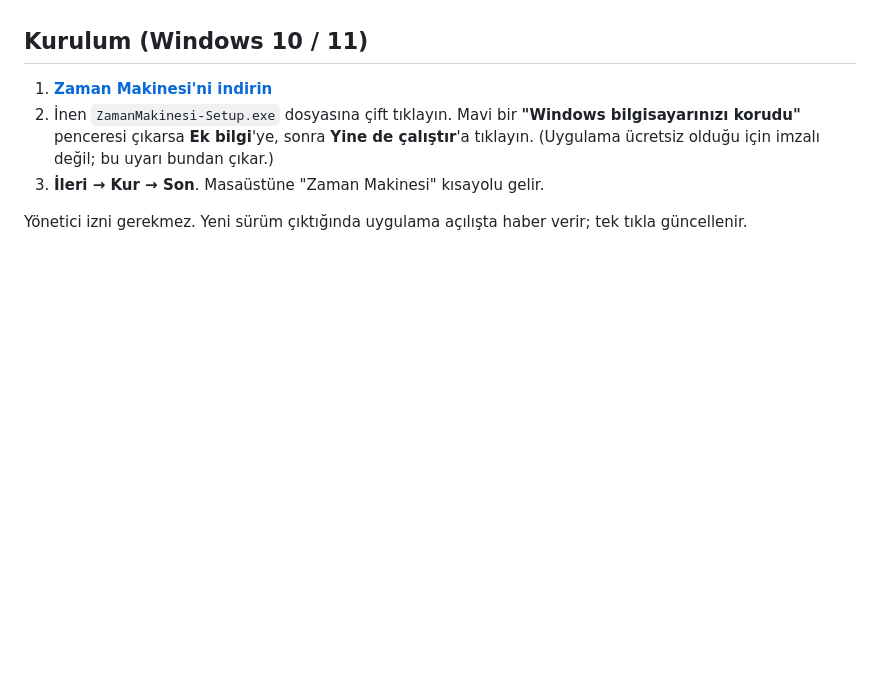
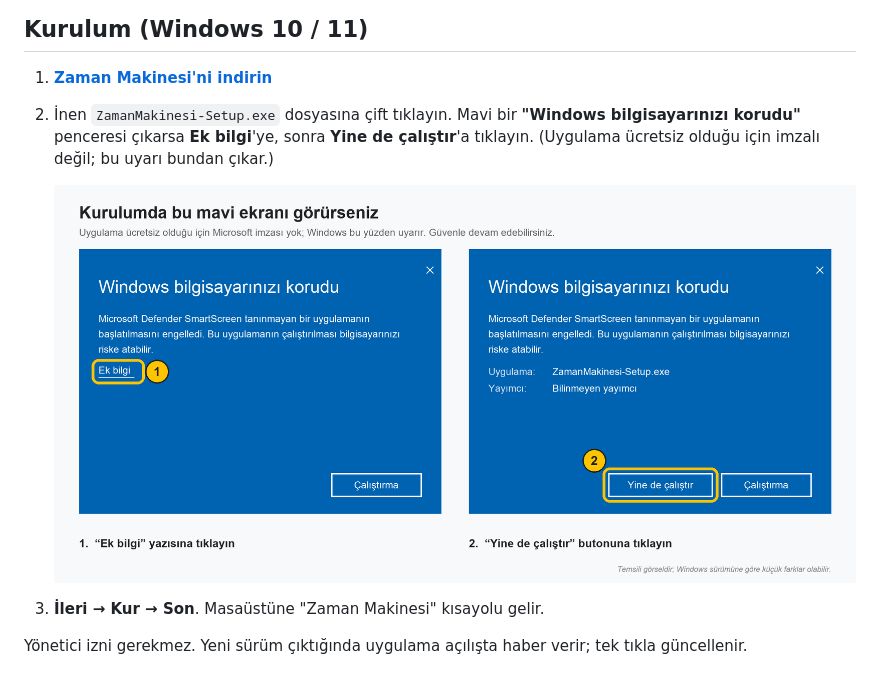
Before and after one commit to berkyymn/zaman-makinesi, a Markdown page: README.md, the part around the change. Drawn GitHub-style; pictures changed too: assets/kurulum-uyarisi.png (added); blank space fills up the shorter version.

Commit message:
README: SmartScreen uyarısı için adım adım rehber görseli
Co-Authored-By: Claude Opus 5.5 <noreply@anthropic.com>

```diff
--- a/README.md
+++ b/README.md
@@ -8,6 +8,8 @@ Zaman damgası olmayan videolara, sizin girdiğiniz tarihten başlayıp akan bir
 2. İnen `ZamanMakinesi-Setup.exe` dosyasına çift tıklayın.
    Mavi bir **"Windows bilgisayarınızı korudu"** penceresi çıkarsa **Ek bilgi**'ye, sonra **Yine de çalıştır**'a tıklayın.
    (Uygulama ücretsiz olduğu için imzalı değil; bu uyarı bundan çıkar.)
+
+   ![Windows SmartScreen uyarısında önce “Ek bilgi”ye, sonra “Yine de çalıştır”a tıklayın](assets/kurulum-uyarisi.png)
 3. **İleri → Kur → Son**. Masaüstüne "Zaman Makinesi" kısayolu gelir.
 
 Yönetici izni gerekmez. Yeni sürüm çıktığında uygulama açılışta haber verir; tek tıkla güncellenir.
```
Also changed, not shown: 1 other file.
